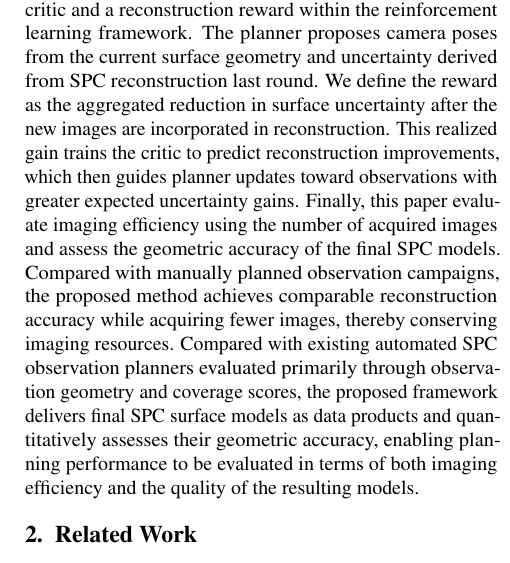
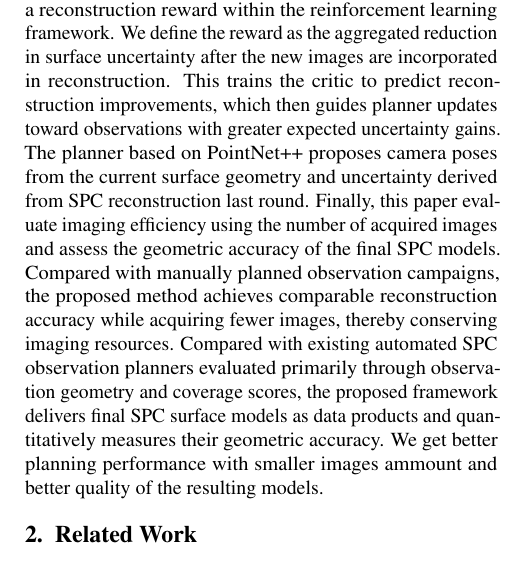
Before and after one commit to NYGKNYGK/as-av, a LaTeX paper (tex/main.tex, which reads tex/sections/1-introduction.tex): part of one column of page 2 of 6, cut so that both start at the same text. Compiled offline with pdfLaTeX.

Commit message:
10-21开会

```diff
--- a/tex/sections/1-introduction.tex
+++ b/tex/sections/1-introduction.tex
@@ -10,4 +10,14 @@ Existing works generate observing plan of astroids by optimizing the SPC-inspire
 
 SPC validation and sensitivity studies have assessed the geometric accuracy of reconstructed models and the contributions of their input images. \citet{alasad2021} developed a validation framework for Bennu shape models that combined stereo residuals, height dispersion among overlapping maplets, comparisons between rendered and observed images, and independent laser-altimeter measurements, enabling model quality to be assessed beyond internal consistency. \citet{weirich2022} rendered images of a synthetic asteroid with known topography, reconstructed its global shape using SPC, and compared the reconstruction with the truth model after registration to calibrate internal quality metrics against measured 3D error. \citet{palmer2024accuracy} varied image sets and processing conditions in synthetic-terrain experiments, combining terrain differences with normalized cross-correlation between simulated observations and images rendered from reconstructed models to evaluate geometric error and reveal deficiencies in fine surface detail. Focusing on the role of imaging conditions, \citet{palmer2024geometry} compared SPC reconstructions from prescribed combinations of viewing and illumination geometries and image counts, identifying a compact set of four complementary topographic images and one albedo image near local noon that produced high-quality terrain in their tests. These studies provide quantitative methods for assessing reconstruction accuracy and evidence of how image combinations support terrain and albedo recovery. Although their findings can inform observation design, they do not provide an planner that bennefits their findings.
 
-To address these limitations, this paper propose a deep reinforcement learning framework for SPC observation planning. First, this paper theoretically describe reconstruction quality through height uncertainty and how the captured images interacts with it. It identify poorly constrained regions and provide a spatial description of the remaining reconstruction needs. Second, we establish an uncertainty critic and a reconstruction reward within the reinforcement learning framework. The planner proposes camera poses from the current surface geometry and uncertainty derived from SPC reconstruction last round. We define the reward as the aggregated reduction in surface uncertainty after the new images are incorporated in reconstruction. This realized gain trains the critic to predict reconstruction improvements, which then guides planner updates toward observations with greater expected uncertainty gains. Finally, this paper evaluate imaging efficiency using the number of acquired images and assess the geometric accuracy of the final SPC models. Compared with manually planned observation campaigns, the proposed method achieves comparable reconstruction accuracy while acquiring fewer images, thereby conserving imaging resources. Compared with existing automated SPC observation planners evaluated primarily through observation geometry and coverage scores, the proposed framework delivers final SPC surface models as data products and quantitatively assesses their geometric accuracy, enabling planning performance to be evaluated in terms of both imaging efficiency and the quality of the resulting models.
+To address these limitations, this paper propose a deep reinforcement learning framework for SPC observation planning. First, this paper theoretically describe reconstruction quality through height uncertainty and how the captured images interacts with it. It identify poorly constrained regions and provide a spatial description of the remaining reconstruction needs. Second, we establish an uncertainty critic and a reconstruction reward within the reinforcement learning framework. We define the reward as the aggregated reduction in surface uncertainty after the new images are incorporated in reconstruction. This trains the critic to predict reconstruction improvements, which then guides planner updates toward observations with greater expected uncertainty gains. The planner based on PointNet++ proposes camera poses from the current surface geometry and uncertainty derived from SPC reconstruction last round. Finally, this paper evaluate imaging efficiency using the number of acquired images and assess the geometric accuracy of the final SPC models. Compared with manually planned observation campaigns, the proposed method achieves comparable reconstruction accuracy while acquiring fewer images, thereby conserving imaging resources. Compared with existing automated SPC observation planners evaluated primarily through observation geometry and coverage scores, the proposed framework delivers final SPC surface models as data products and quantitatively measures their geometric accuracy. We get better planning performance with smaller images ammount and better quality of the resulting models.
+
+% 第二段 证实了拍摄数量可以优化
+% 第三段 有优化潜力下，
+% 第四段 已有的分析只是在事后进行分析， 我们的工作能够分层次分阶段的分析不确定度，能够应用到具体的规划过程中
+% 第五段 第三点创新点 关键词：建模精度分析、层次化的不确定分析、强化学习框架在线规划、自转进一步提高效率、实验对比
+        % 提出方法
+        % 分析
+        %
+
+% 创新点除了框架，还有强化学习本身的创新
```
Also changed, not shown: tex/sections/2-related_work.tex (+5 -0 lines), tex/sections/3-method.tex (+4 -0 lines), tex/sections/4-experiments.tex (+7 -2 lines), tex/main.pdf (deleted), 1 other file.
